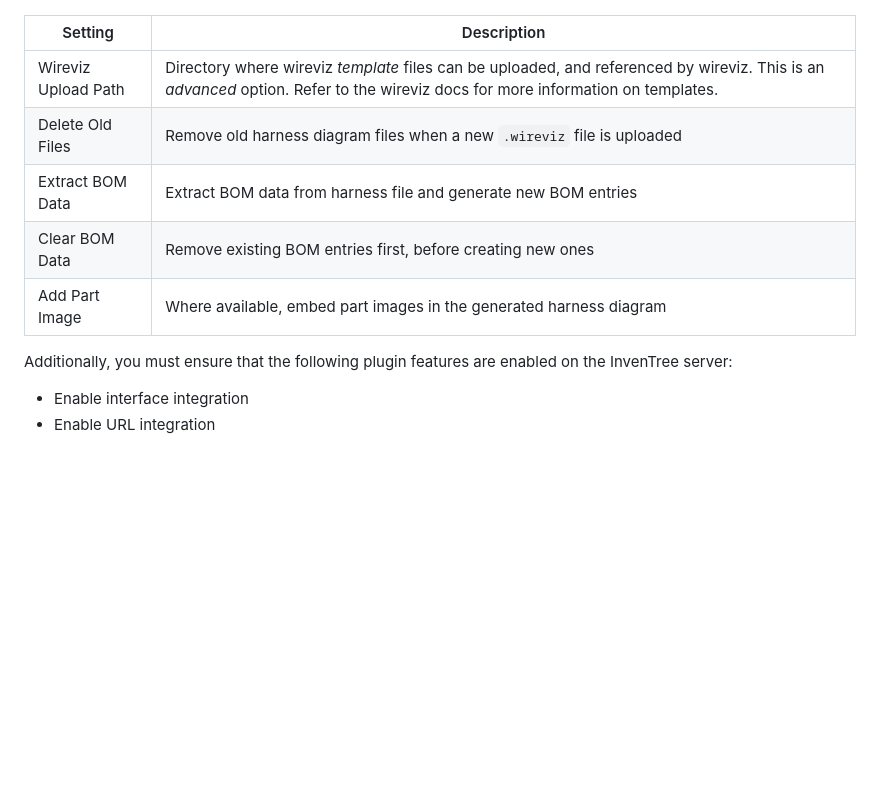
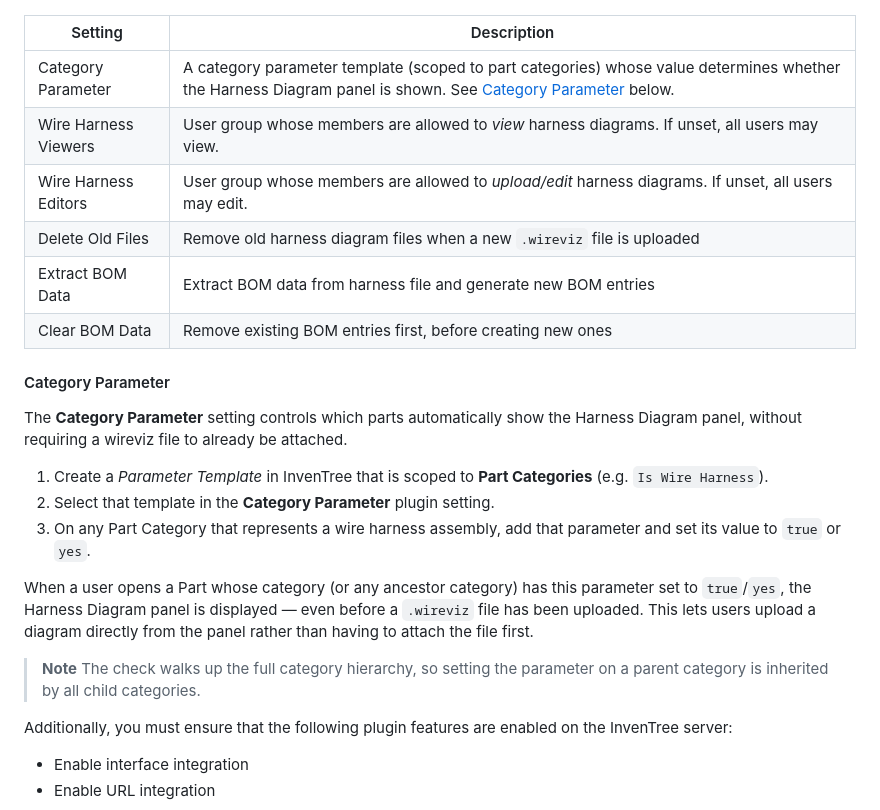
Before and after one commit to inventree/inventree-wireviz, a Markdown page: README.md, the part around the change. Drawn GitHub-style; blank space fills up the shorter version.

```diff
--- a/README.md
+++ b/README.md
@@ -51,11 +51,25 @@ Once the plugin is installed, it needs to be enabled before it is available for
 
 | Setting | Description |
 | --- | --- |
-| Wireviz Upload Path | Directory where wireviz *template* files can be uploaded, and referenced by wireviz. This is an *advanced* option. Refer to the wireviz docs for more information on templates. |
+| Category Parameter | A category parameter template (scoped to part categories) whose value determines whether the Harness Diagram panel is shown. See [Category Parameter](#category-parameter) below. |
+| Wire Harness Viewers | User group whose members are allowed to *view* harness diagrams. If unset, all users may view. |
+| Wire Harness Editors | User group whose members are allowed to *upload/edit* harness diagrams. If unset, all users may edit. |
 | Delete Old Files | Remove old harness diagram files when a new `.wireviz` file is uploaded |
 | Extract BOM Data | Extract BOM data from harness file and generate new BOM entries |
 | Clear BOM Data | Remove existing BOM entries first, before creating new ones |
-| Add Part Image | Where available, embed part images in the generated harness diagram |
+
+#### Category Parameter
+
+The **Category Parameter** setting controls which parts automatically show the Harness Diagram panel, without requiring a wireviz file to already be attached.
+
+1. Create a *Parameter Template* in InvenTree that is scoped to **Part Categories** (e.g. `Is Wire Harness`).
+2. Select that template in the **Category Parameter** plugin setting.
+3. On any Part Category that represents a wire harness assembly, add that parameter and set its value to `true` or `yes`.
+
+When a user opens a Part whose category (or any ancestor category) has this parameter set to `true`/`yes`, the Harness Diagram panel is displayed — even before a `.wireviz` file has been uploaded. This lets users upload a diagram directly from the panel rather than having to attach the file first.
+
+> **Note**
+> The check walks up the full category hierarchy, so setting the parameter on a parent category is inherited by all child categories.
 
 Additionally, you must ensure that the following plugin features are enabled on the InvenTree server:
 
```
